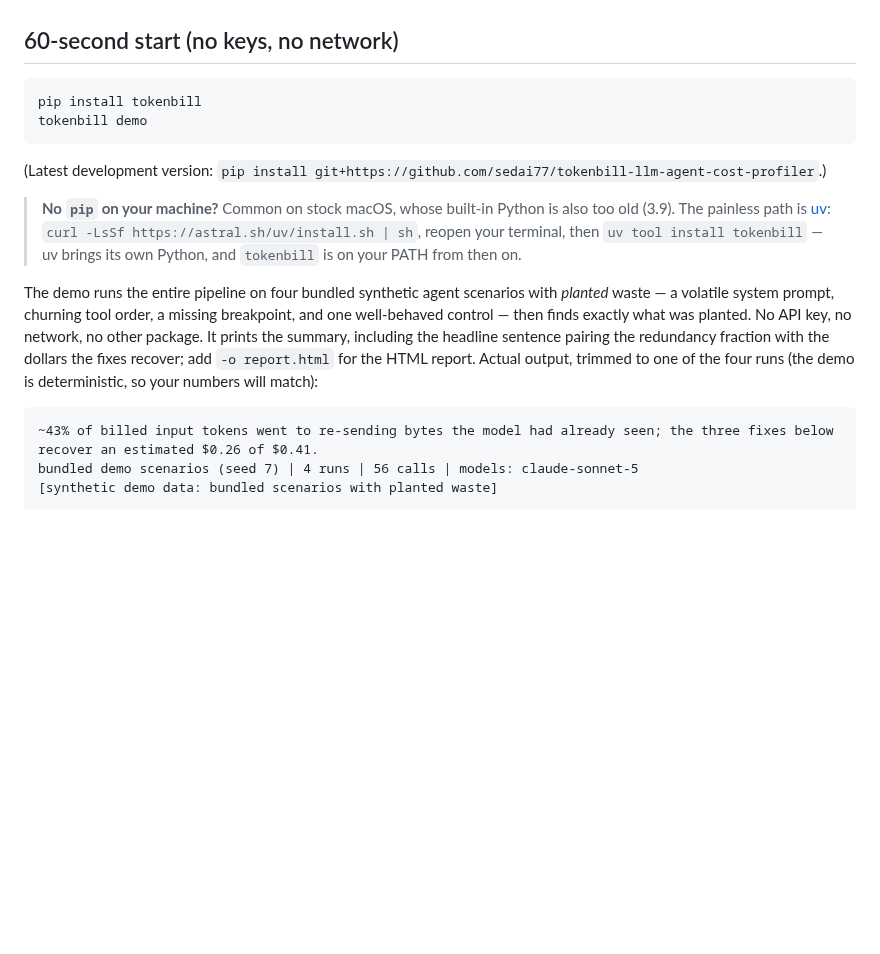
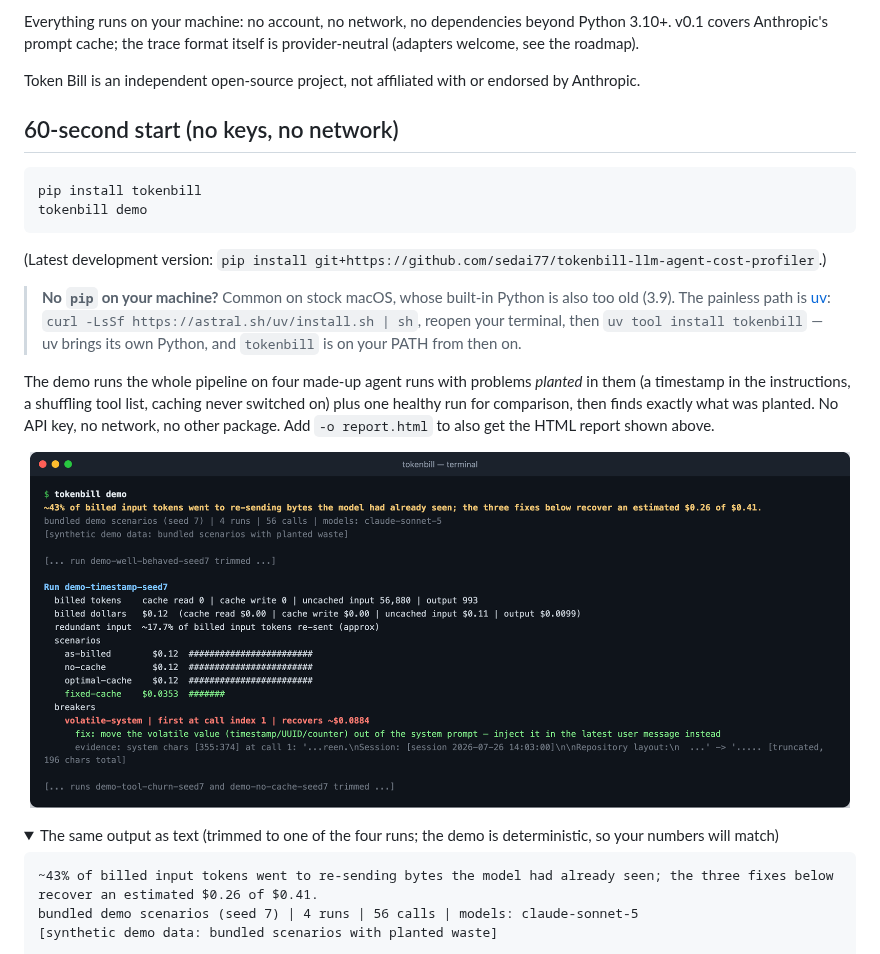
Before and after one commit to sedai77/tokenbill-llm-agent-cost-profiler, a Markdown page: README.md, the part around one of its changes. Rendered like a GitHub page; pictures changed too: docs/images/terminal-demo.png (added); folded sections open; blank space fills up the shorter version.

````diff
--- a/README.md
+++ b/README.md
@@ -41,3 +61,9 @@ provider-neutral (adapters welcome — see roadmap).
+Everything runs on your machine: no account, no network, no dependencies beyond
+Python 3.10+. v0.1 covers Anthropic's prompt cache; the trace format itself is
+provider-neutral (adapters welcome, see the roadmap).
+
+Token Bill is an independent open-source project, not affiliated with or
+endorsed by Anthropic.
 
 ## 60-second start (no keys, no network)
 
@@ -54,14 +80,19 @@ tokenbill demo
 > `uv tool install tokenbill` — uv brings its own Python, and `tokenbill` is on
 > your PATH from then on.
 
-The demo runs the entire pipeline on four bundled synthetic agent scenarios
-with *planted* waste — a volatile system prompt, churning tool order, a
-missing breakpoint, and one well-behaved control — then finds exactly what was
-planted. No API key, no network, no other package. It prints the summary,
-including the headline sentence pairing the redundancy fraction with the
-dollars the fixes recover; add `-o report.html` for the HTML report. Actual
-output, trimmed to one of the four runs (the demo is deterministic, so your
-numbers will match):
+The demo runs the whole pipeline on four made-up agent runs with problems
+*planted* in them (a timestamp in the instructions, a shuffling tool list,
+caching never switched on) plus one healthy run for comparison, then finds
+exactly what was planted. No API key, no network, no other package. Add
+`-o report.html` to also get the HTML report shown above.
+
+<p align="center">
+  <img src="https://raw.githubusercontent.com/sedai77/tokenbill-llm-agent-cost-profiler/main/docs/images/terminal-demo.png" width="820"
+       alt="Terminal output of tokenbill demo: a headline saying 43% of input tokens were re-sent and the fixes recover $0.26 of $0.41, then one run's token and dollar breakdown and a volatile-system breaker with its fix">
+</p>
+
+<details>
+<summary>The same output as text (trimmed to one of the four runs; the demo is deterministic, so your numbers will match)</summary>
 
 ```text
 ~43% of billed input tokens went to re-sending bytes the model had already seen; the three fixes below recover an estimated $0.26 of $0.41.
````
Also changed, not shown: other parts of README.md (+51 -29 lines), CHANGELOG.md (+13 -1 lines), docs/images/report-breakers.png (added), docs/images/report-overview.png (added), 2 other files.
